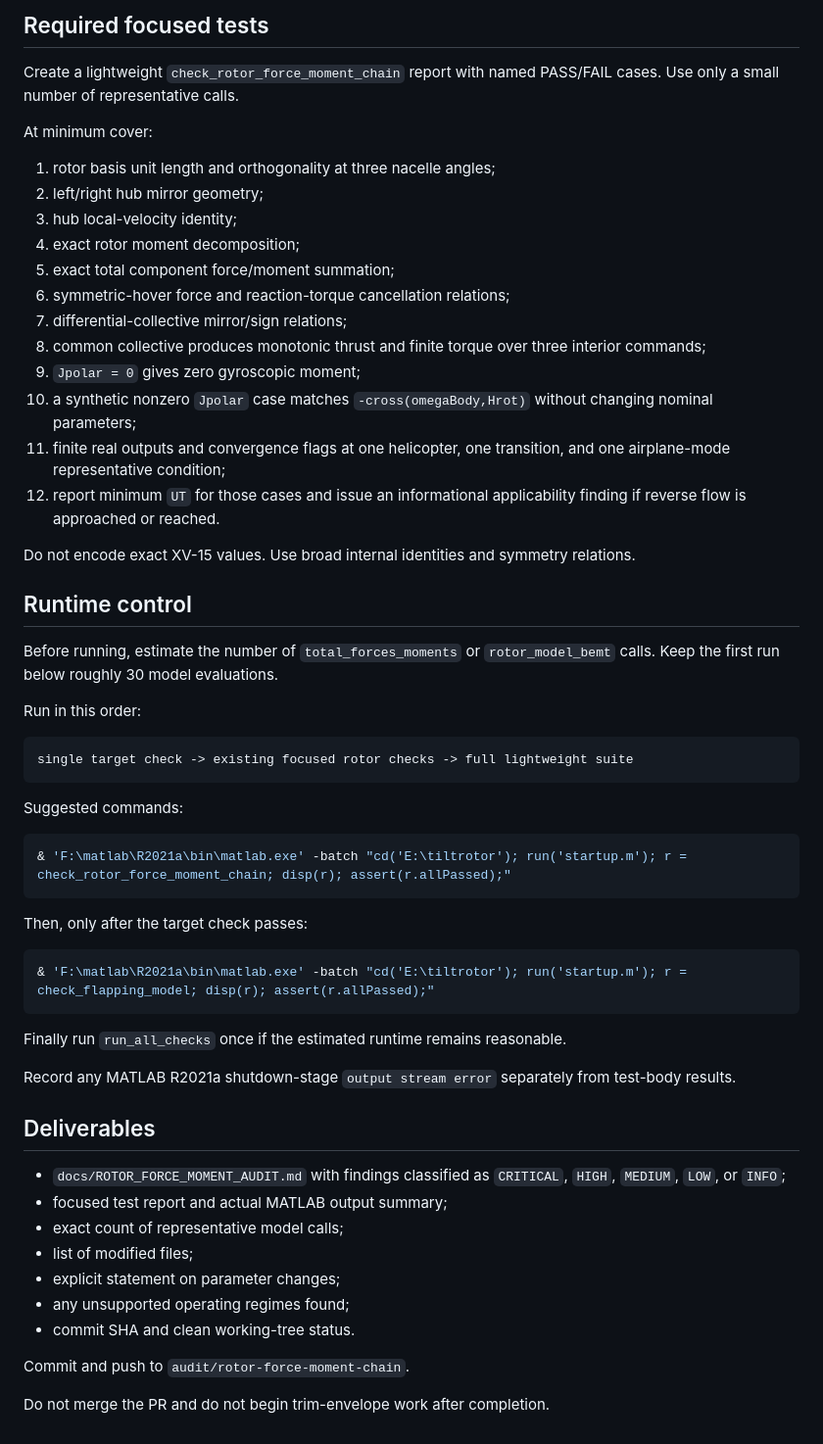
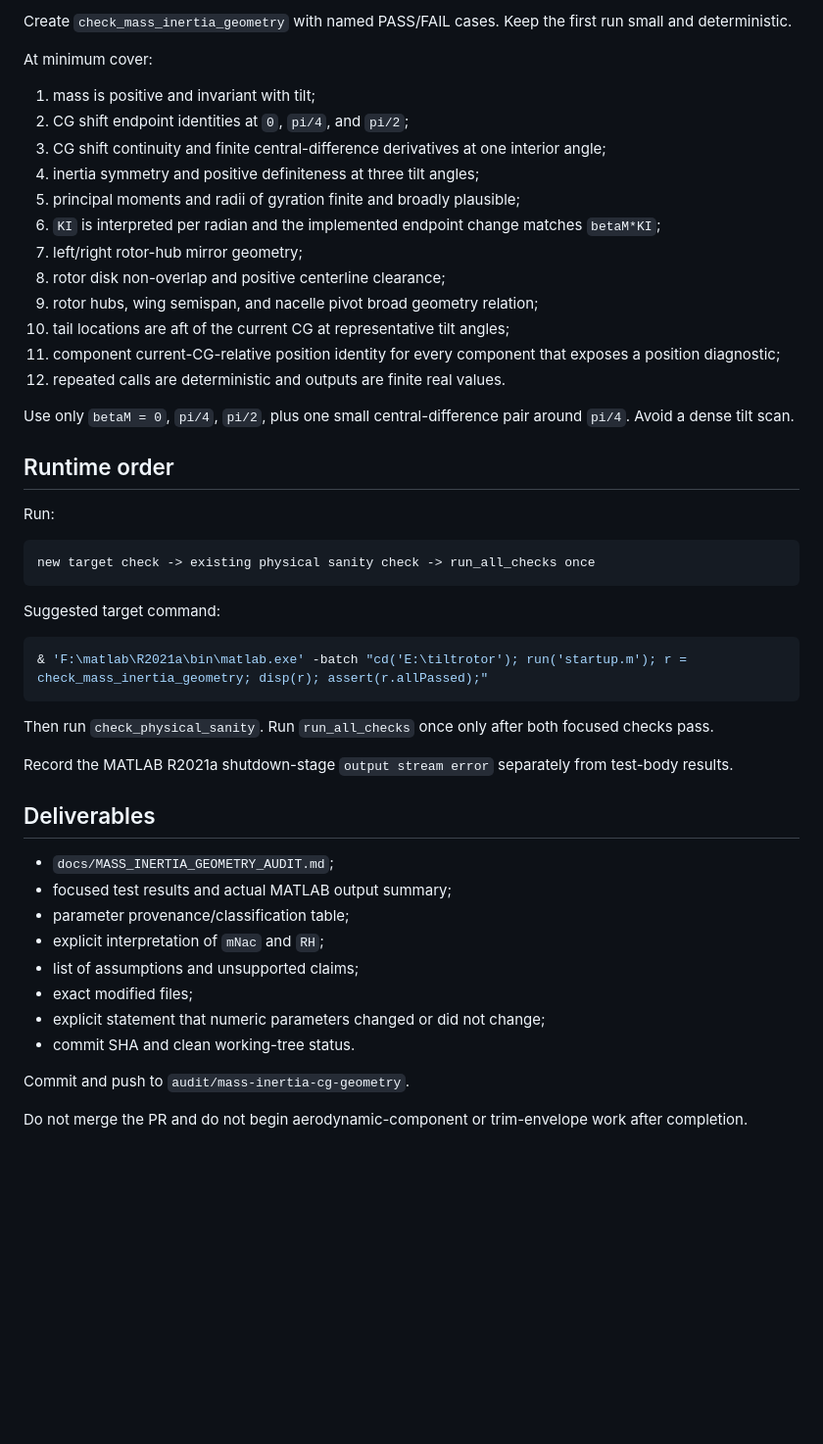
Before and after one commit to x162645/tiltrotor-matlab, a Markdown page: CODEX_TASK.md, the part around one of its changes. Shown at 98% size. Drawn GitHub-style; blank space fills up the shorter version.

Commit message:
docs: start mass inertia and geometry audit

````diff
--- a/CODEX_TASK.md
+++ b/CODEX_TASK.md
@@ -133,61 +137,52 @@ If a clear production-code bug is found, document the exact failing case first.
 
-## Required focused tests
-
-Create a lightweight `check_rotor_force_moment_chain` report with named PASS/FAIL cases. Use only a small number of representative calls.
+Create `check_mass_inertia_geometry` with named PASS/FAIL cases. Keep the first run small and deterministic.
 
 At minimum cover:
 
-1. rotor basis unit length and orthogonality at three nacelle angles;
-2. left/right hub mirror geometry;
-3. hub local-velocity identity;
-4. exact rotor moment decomposition;
-5. exact total component force/moment summation;
-6. symmetric-hover force and reaction-torque cancellation relations;
-7. differential-collective mirror/sign relations;
-8. common collective produces monotonic thrust and finite torque over three interior commands;
-9. `Jpolar = 0` gives zero gyroscopic moment;
-10. a synthetic nonzero `Jpolar` case matches `-cross(omegaBody,Hrot)` without changing nominal parameters;
-11. finite real outputs and convergence flags at one helicopter, one transition, and one airplane-mode representative condition;
-12. report minimum `UT` for those cases and issue an informational applicability finding if reverse flow is approached or reached.
+1. mass is positive and invariant with tilt;
+2. CG shift endpoint identities at `0`, `pi/4`, and `pi/2`;
+3. CG shift continuity and finite central-difference derivatives at one interior angle;
+4. inertia symmetry and positive definiteness at three tilt angles;
+5. principal moments and radii of gyration finite and broadly plausible;
+6. `KI` is interpreted per radian and the implemented endpoint change matches `betaM*KI`;
+7. left/right rotor-hub mirror geometry;
+8. rotor disk non-overlap and positive centerline clearance;
+9. rotor hubs, wing semispan, and nacelle pivot broad geometry relation;
+10. tail locations are aft of the current CG at representative tilt angles;
+11. component current-CG-relative position identity for every component that exposes a position diagnostic;
+12. repeated calls are deterministic and outputs are finite real values.
 
-Do not encode exact XV-15 values. Use broad internal identities and symmetry relations.
+Use only `betaM = 0`, `pi/4`, `pi/2`, plus one small central-difference pair around `pi/4`. Avoid a dense tilt scan.
 
-## Runtime control
+## Runtime order
 
-Before running, estimate the number of `total_forces_moments` or `rotor_model_bemt` calls. Keep the first run below roughly 30 model evaluations.
-
-Run in this order:
+Run:
 
 ```text
-single target check -> existing focused rotor checks -> full lightweight suite
+new target check -> existing physical sanity check -> run_all_checks once
 ```
 
-Suggested commands:
+Suggested target command:
 
 ```powershell
-& 'F:\matlab\R2021a\bin\matlab.exe' -batch "cd('E:\tiltrotor'); run('startup.m'); r = check_rotor_force_moment_chain; disp(r); assert(r.allPassed);"
+& 'F:\matlab\R2021a\bin\matlab.exe' -batch "cd('E:\tiltrotor'); run('startup.m'); r = check_mass_inertia_geometry; disp(r); assert(r.allPassed);"
 ```
 
-Then, only after the target check passes:
+Then run `check_physical_sanity`. Run `run_all_checks` once only after both focused checks pass.
 
-```powershell
-& 'F:\matlab\R2021a\bin\matlab.exe' -batch "cd('E:\tiltrotor'); run('startup.m'); r = check_flapping_model; disp(r); assert(r.allPassed);"
-```
-
-Finally run `run_all_checks` once if the estimated runtime remains reasonable.
-
-Record any MATLAB R2021a shutdown-stage `output stream error` separately from test-body results.
+Record the MATLAB R2021a shutdown-stage `output stream error` separately from test-body results.
 
 ## Deliverables
 
-- `docs/ROTOR_FORCE_MOMENT_AUDIT.md` with findings classified as `CRITICAL`, `HIGH`, `MEDIUM`, `LOW`, or `INFO`;
-- focused test report and actual MATLAB output summary;
-- exact count of representative model calls;
-- list of modified files;
-- explicit statement on parameter changes;
-- any unsupported operating regimes found;
+- `docs/MASS_INERTIA_GEOMETRY_AUDIT.md`;
+- focused test results and actual MATLAB output summary;
+- parameter provenance/classification table;
+- explicit interpretation of `mNac` and `RH`;
+- list of assumptions and unsupported claims;
+- exact modified files;
+- explicit statement that numeric parameters changed or did not change;
 - commit SHA and clean working-tree status.
 
-Commit and push to `audit/rotor-force-moment-chain`.
+Commit and push to `audit/mass-inertia-cg-geometry`.
 
-Do not merge the PR and do not begin trim-envelope work after completion.
+Do not merge the PR and do not begin aerodynamic-component or trim-envelope work after completion.
````
Also changed, not shown: other parts of CODEX_TASK.md (+91 -87 lines).
